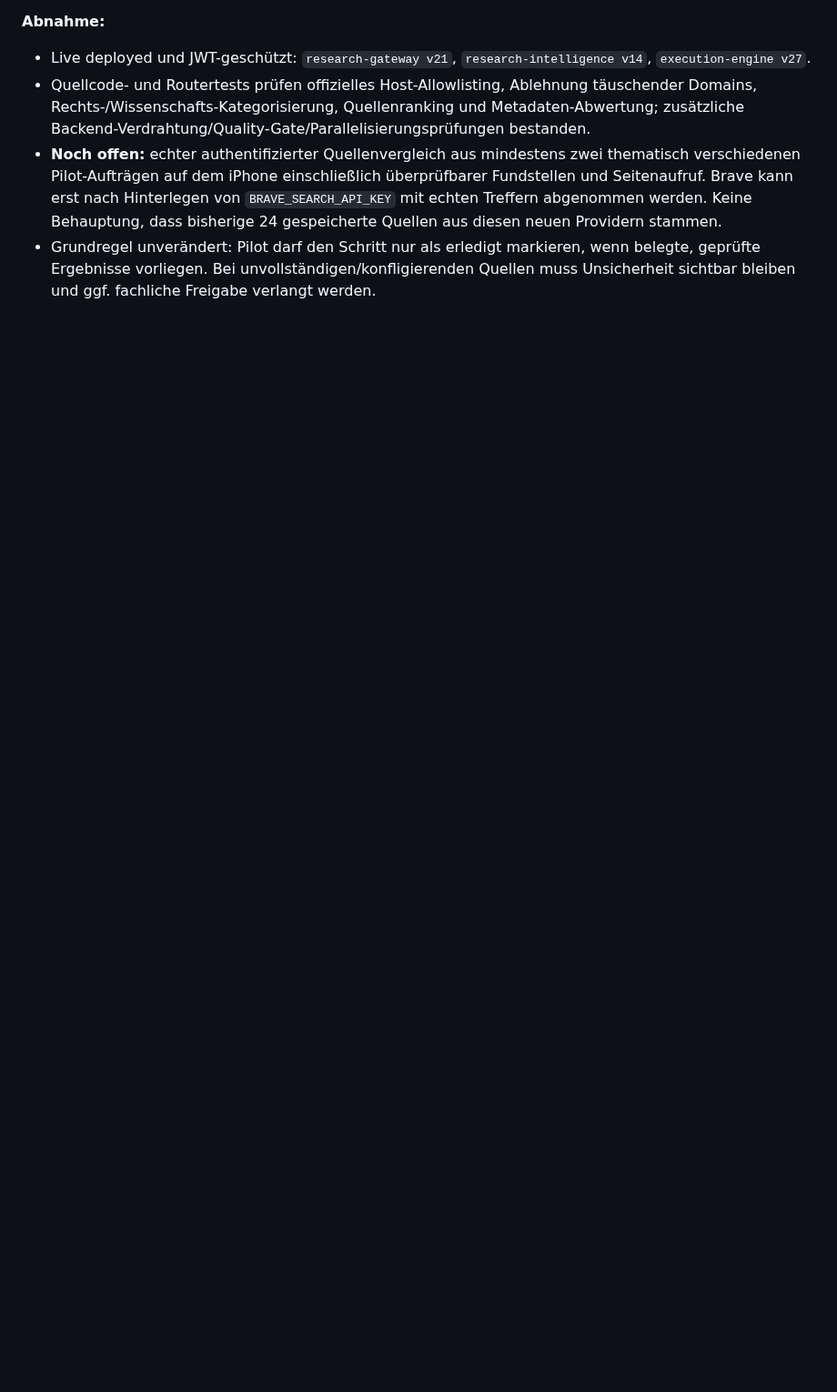
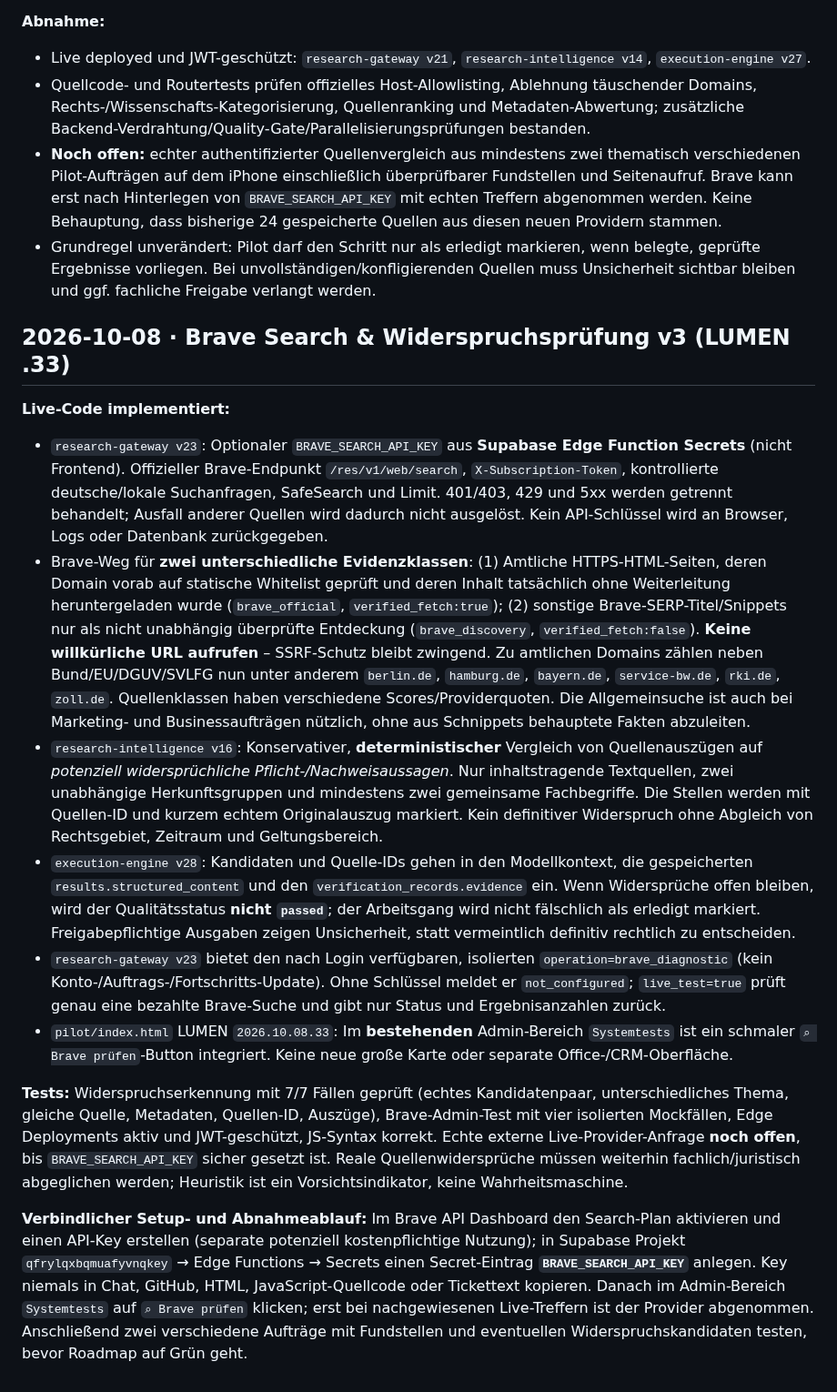
Before and after one commit to neXaro-Solutions/nexaro-solutions-website, a Markdown page: pilot/AUTONOMY_EXECUTION.md, the part around the change. Shown at 91% size. Drawn GitHub-style; blank space fills up the shorter version.

Commit message:
docs(pilot): Brave Search source verification and conservative contradiction review gate with setup steps

```diff
--- a/pilot/AUTONOMY_EXECUTION.md
+++ b/pilot/AUTONOMY_EXECUTION.md
@@ -193,3 +193,18 @@ Auf Nutzerwunsch umgesetzte Erweiterung der **bestehenden** Pilot-Funktionen (ke
 - Quellcode- und Routertests prüfen offizielles Host-Allowlisting, Ablehnung täuschender Domains, Rechts-/Wissenschafts-Kategorisierung, Quellenranking und Metadaten-Abwertung; zusätzliche Backend-Verdrahtung/Quality-Gate/Parallelisierungsprüfungen bestanden.
 - **Noch offen:** echter authentifizierter Quellenvergleich aus mindestens zwei thematisch verschiedenen Pilot-Aufträgen auf dem iPhone einschließlich überprüfbarer Fundstellen und Seitenaufruf. Brave kann erst nach Hinterlegen von `BRAVE_SEARCH_API_KEY` mit echten Treffern abgenommen werden. Keine Behauptung, dass bisherige 24 gespeicherte Quellen aus diesen neuen Providern stammen.
 - Grundregel unverändert: Pilot darf den Schritt nur als erledigt markieren, wenn belegte, geprüfte Ergebnisse vorliegen. Bei unvollständigen/konfligierenden Quellen muss Unsicherheit sichtbar bleiben und ggf. fachliche Freigabe verlangt werden.
+
+
+## 2026-10-08 · Brave Search & Widerspruchsprüfung v3 (LUMEN .33)
+
+**Live-Code implementiert:**
+- `research-gateway v23`: Optionaler `BRAVE_SEARCH_API_KEY` aus **Supabase Edge Function Secrets** (nicht Frontend). Offizieller Brave-Endpunkt `/res/v1/web/search`, `X-Subscription-Token`, kontrollierte deutsche/lokale Suchanfragen, SafeSearch und Limit. 401/403, 429 und 5xx werden getrennt behandelt; Ausfall anderer Quellen wird dadurch nicht ausgelöst. Kein API-Schlüssel wird an Browser, Logs oder Datenbank zurückgegeben.
+- Brave-Weg für **zwei unterschiedliche Evidenzklassen**: (1) Amtliche HTTPS-HTML-Seiten, deren Domain vorab auf statische Whitelist geprüft und deren Inhalt tatsächlich ohne Weiterleitung heruntergeladen wurde (`brave_official`, `verified_fetch:true`); (2) sonstige Brave-SERP-Titel/Snippets nur als nicht unabhängig überprüfte Entdeckung (`brave_discovery`, `verified_fetch:false`). **Keine willkürliche URL aufrufen** – SSRF-Schutz bleibt zwingend. Zu amtlichen Domains zählen neben Bund/EU/DGUV/SVLFG nun unter anderem `berlin.de`, `hamburg.de`, `bayern.de`, `service-bw.de`, `rki.de`, `zoll.de`. Quellenklassen haben verschiedene Scores/Providerquoten. Die Allgemeinsuche ist auch bei Marketing- und Businessaufträgen nützlich, ohne aus Schnippets behauptete Fakten abzuleiten.
+- `research-intelligence v16`: Konservativer, **deterministischer** Vergleich von Quellenauszügen auf *potenziell widersprüchliche Pflicht-/Nachweisaussagen*. Nur inhaltstragende Textquellen, zwei unabhängige Herkunftsgruppen und mindestens zwei gemeinsame Fachbegriffe. Die Stellen werden mit Quellen-ID und kurzem echtem Originalauszug markiert. Kein definitiver Widerspruch ohne Abgleich von Rechtsgebiet, Zeitraum und Geltungsbereich.
+- `execution-engine v28`: Kandidaten und Quelle-IDs gehen in den Modellkontext, die gespeicherten `results.structured_content` und den `verification_records.evidence` ein. Wenn Widersprüche offen bleiben, wird der Qualitätsstatus **nicht `passed`**; der Arbeitsgang wird nicht fälschlich als erledigt markiert. Freigabepflichtige Ausgaben zeigen Unsicherheit, statt vermeintlich definitiv rechtlich zu entscheiden.
+- `research-gateway v23` bietet den nach Login verfügbaren, isolierten `operation=brave_diagnostic` (kein Konto-/Auftrags-/Fortschritts-Update). Ohne Schlüssel meldet er `not_configured`; `live_test=true` prüft genau eine bezahlte Brave-Suche und gibt nur Status und Ergebnisanzahlen zurück.
+- `pilot/index.html` LUMEN `2026.10.08.33`: Im **bestehenden** Admin-Bereich `Systemtests` ist ein schmaler `⌕ Brave prüfen`-Button integriert. Keine neue große Karte oder separate Office-/CRM-Oberfläche.
+
+**Tests:** Widerspruchserkennung mit 7/7 Fällen geprüft (echtes Kandidatenpaar, unterschiedliches Thema, gleiche Quelle, Metadaten, Quellen-ID, Auszüge), Brave-Admin-Test mit vier isolierten Mockfällen, Edge Deployments aktiv und JWT-geschützt, JS-Syntax korrekt. Echte externe Live-Provider-Anfrage **noch offen**, bis `BRAVE_SEARCH_API_KEY` sicher gesetzt ist. Reale Quellenwidersprüche müssen weiterhin fachlich/juristisch abgeglichen werden; Heuristik ist ein Vorsichtsindikator, keine Wahrheitsmaschine.
+
+**Verbindlicher Setup- und Abnahmeablauf:** Im Brave API Dashboard den Search-Plan aktivieren und einen API-Key erstellen (separate potenziell kostenpflichtige Nutzung); in Supabase Projekt `qfrylqxbqmuafyvnqkey` → Edge Functions → Secrets einen Secret-Eintrag **`BRAVE_SEARCH_API_KEY`** anlegen. Key niemals in Chat, GitHub, HTML, JavaScript-Quellcode oder Tickettext kopieren. Danach im Admin-Bereich `Systemtests` auf `⌕ Brave prüfen` klicken; erst bei nachgewiesenen Live-Treffern ist der Provider abgenommen. Anschließend zwei verschiedene Aufträge mit Fundstellen und eventuellen Widerspruchskandidaten testen, bevor Roadmap auf Grün geht.
```
